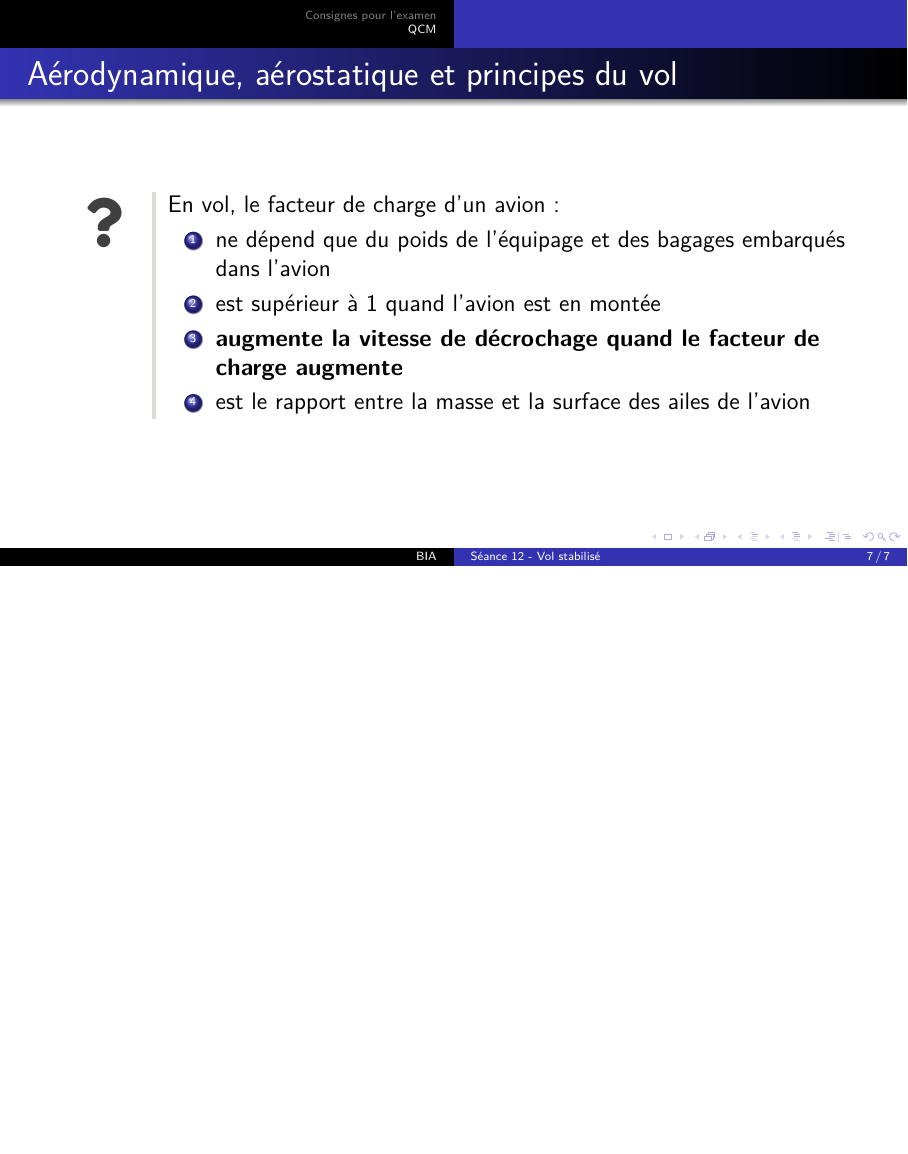
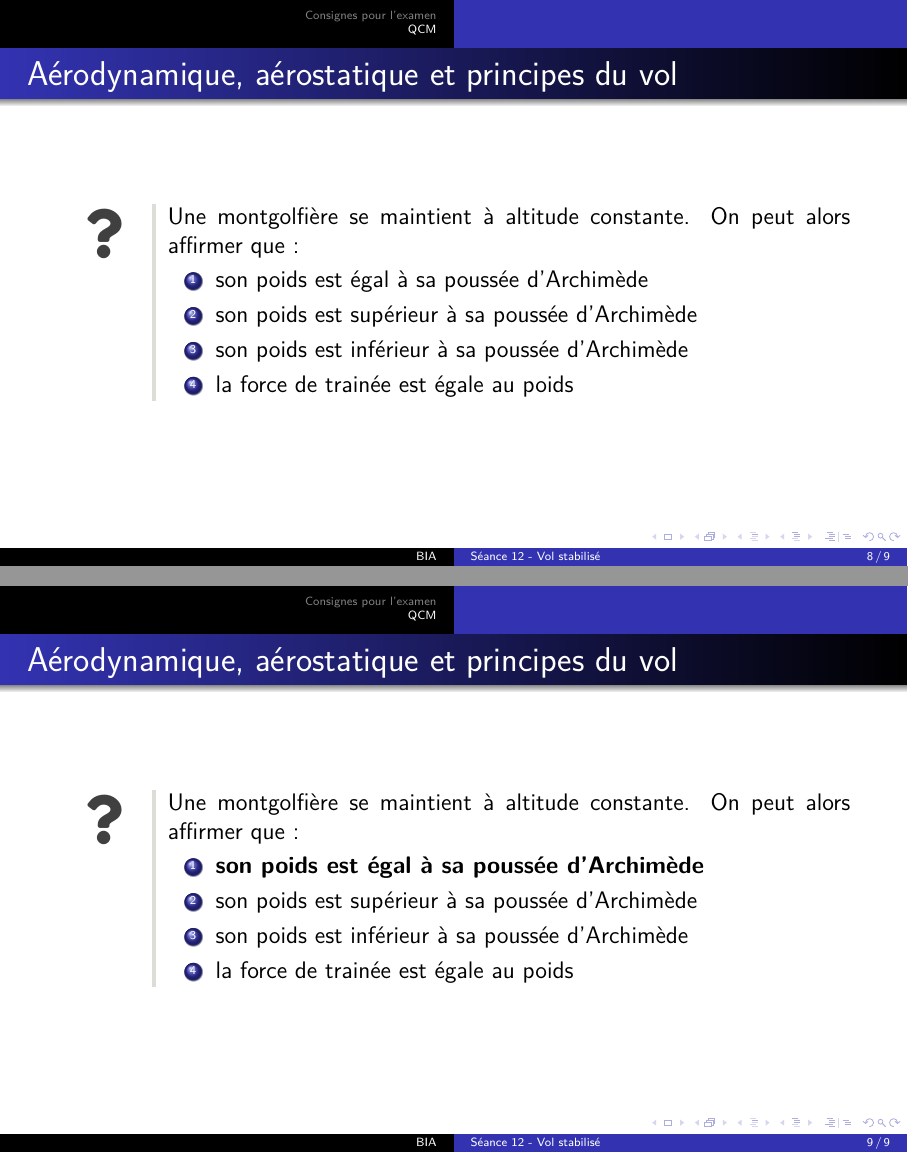
Before and after one commit to cvermot/coursBia, LaTeX slides (seance12_EtudeVolStabilise.tex): page 25 of 25 before the commit and pages 26 and 27 of 27 after it, the two joined at a grey line, the shorter picture padded with empty space. Compiled offline with XeLaTeX.

Commit message:
Update seance12_EtudeVolStabilise.tex

```diff
--- a/seance12_EtudeVolStabilise.tex
+++ b/seance12_EtudeVolStabilise.tex
@@ -212,6 +212,14 @@ $\rho$ ($kg \cdot m^{-3}$) & 1,292 & 1,225 & 1,184 & 1,014 & 0,946 & 0,835 \\
 {est le rapport entre la masse et la surface des ailes de l'avion}
 {}
 
+\qmcBia{Aérodynamique, aérostatique et principes du vol}
+{1}{Une montgolfière se maintient à altitude constante. On peut alors affirmer que :}
+{son poids est égal à sa poussée d'Archimède}
+{son poids est supérieur à sa poussée d'Archimède}
+{son poids est inférieur à sa poussée d'Archimède}
+{la force de trainée est égale au poids}
+{}
+
 
 
 \input{commun/beamerSlidesBiblio.tex}
```
